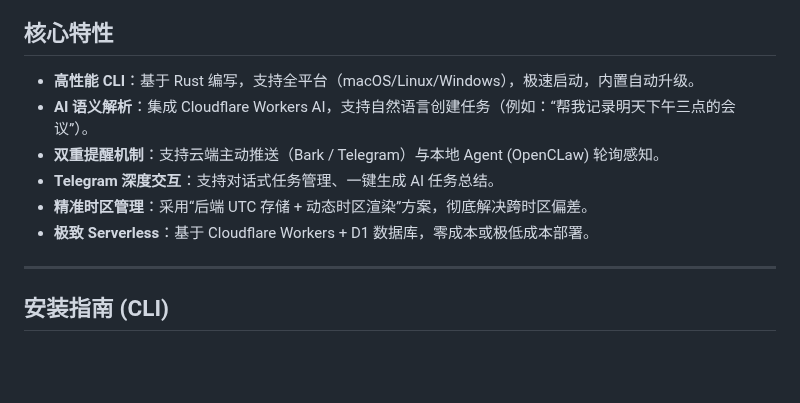
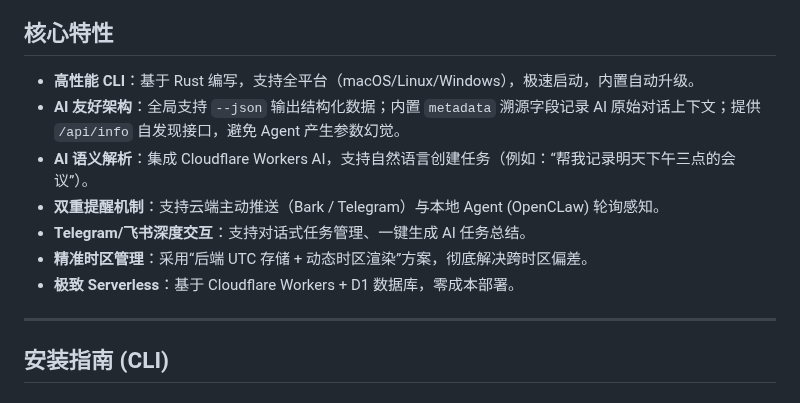
Before and after one commit to gray0128/claw-owner-task, a Markdown page: README.md, the part around the change. Rendered like a GitHub page; blank space fills up the shorter version.

Commit message:
docs: elaborate on AI-friendly architecture in README

```diff
--- a/README.md
+++ b/README.md
@@ -8,11 +8,12 @@
 ## 核心特性
 
 *   **高性能 CLI**：基于 Rust 编写，支持全平台（macOS/Linux/Windows），极速启动，内置自动升级。
+*   **AI 友好架构**：全局支持 `--json` 输出结构化数据；内置 `metadata` 溯源字段记录 AI 原始对话上下文；提供 `/api/info` 自发现接口，避免 Agent 产生参数幻觉。
 *   **AI 语义解析**：集成 Cloudflare Workers AI，支持自然语言创建任务（例如：“帮我记录明天下午三点的会议”）。
 *   **双重提醒机制**：支持云端主动推送（Bark / Telegram）与本地 Agent (OpenCLaw) 轮询感知。
-*   **Telegram 深度交互**：支持对话式任务管理、一键生成 AI 任务总结。
+*   **Telegram/飞书深度交互**：支持对话式任务管理、一键生成 AI 任务总结。
 *   **精准时区管理**：采用“后端 UTC 存储 + 动态时区渲染”方案，彻底解决跨时区偏差。
-*   **极致 Serverless**：基于 Cloudflare Workers + D1 数据库，零成本或极低成本部署。
+*   **极致 Serverless**：基于 Cloudflare Workers + D1 数据库，零成本部署。
 
 ---
 
```
